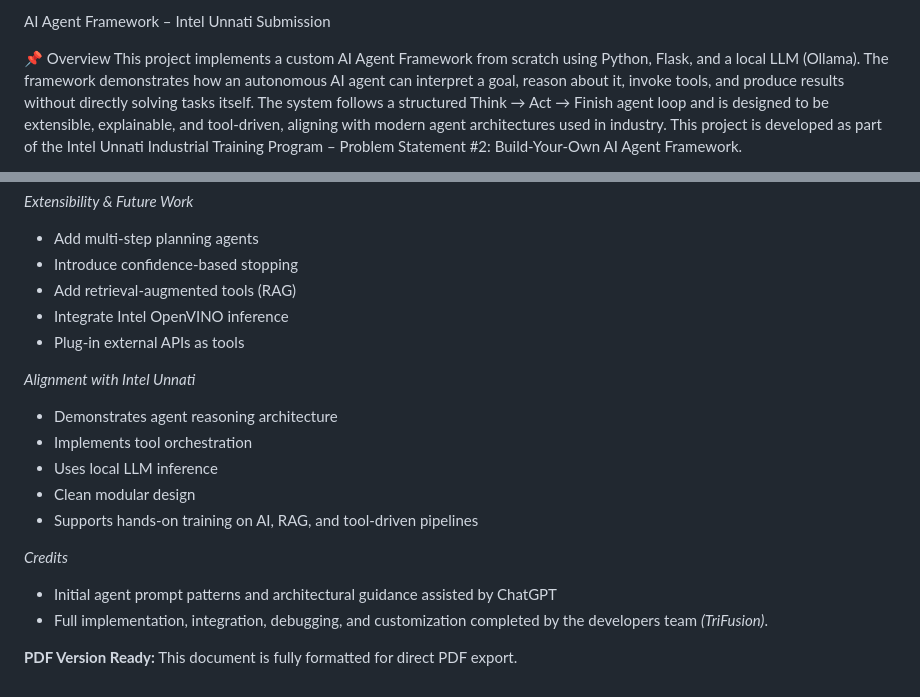
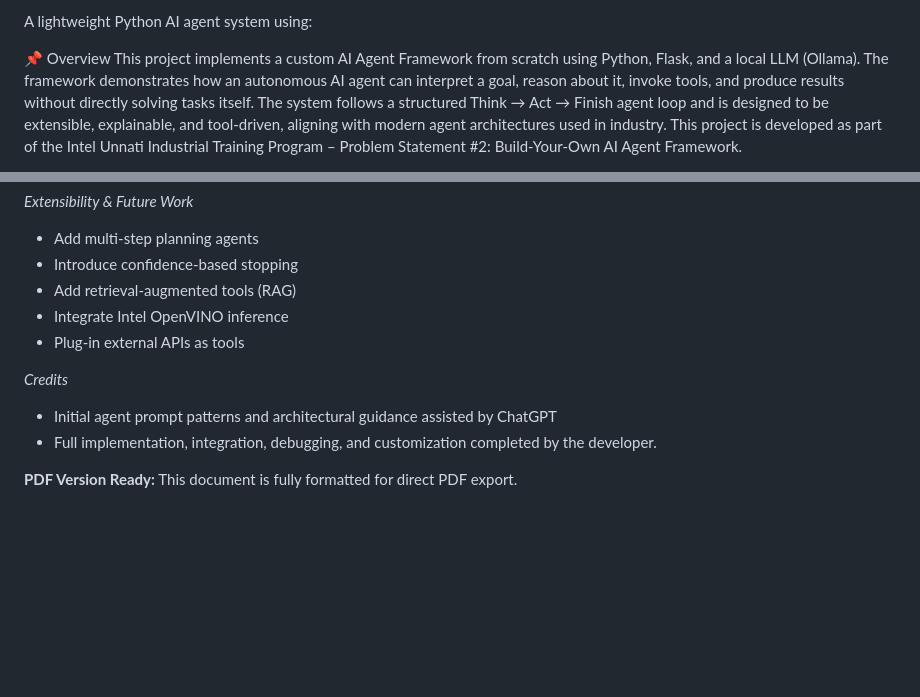
Before and after one commit to donthi-nishitha-4/ai-agent-system, a Markdown page: README.md, 2 parts joined by grey strips. Rendered like a GitHub page; blank space fills up the shorter version.

```diff
--- a/README.md
+++ b/README.md
@@ -1,4 +1,4 @@
-AI Agent Framework – Intel Unnati Submission
+ A lightweight Python AI agent system using:
 
 📌 Overview
 This project implements a custom AI Agent Framework from scratch using Python, Flask, and a local LLM (Ollama).
@@ -147,17 +147,9 @@ Friday
 * Integrate Intel OpenVINO inference
 * Plug-in external APIs as tools
 
-*Alignment with Intel Unnati*
-
-* Demonstrates agent reasoning architecture
-* Implements tool orchestration
-* Uses local LLM inference
-* Clean modular design
-* Supports hands-on training on AI, RAG, and tool-driven pipelines
-
 *Credits*
 
 * Initial agent prompt patterns and architectural guidance assisted by ChatGPT
-* Full implementation, integration, debugging, and customization completed by the developers team *(TriFusion)*.
+* Full implementation, integration, debugging, and customization completed by the developer.
 
 **PDF Version Ready:** This document is fully formatted for direct PDF export.
```
